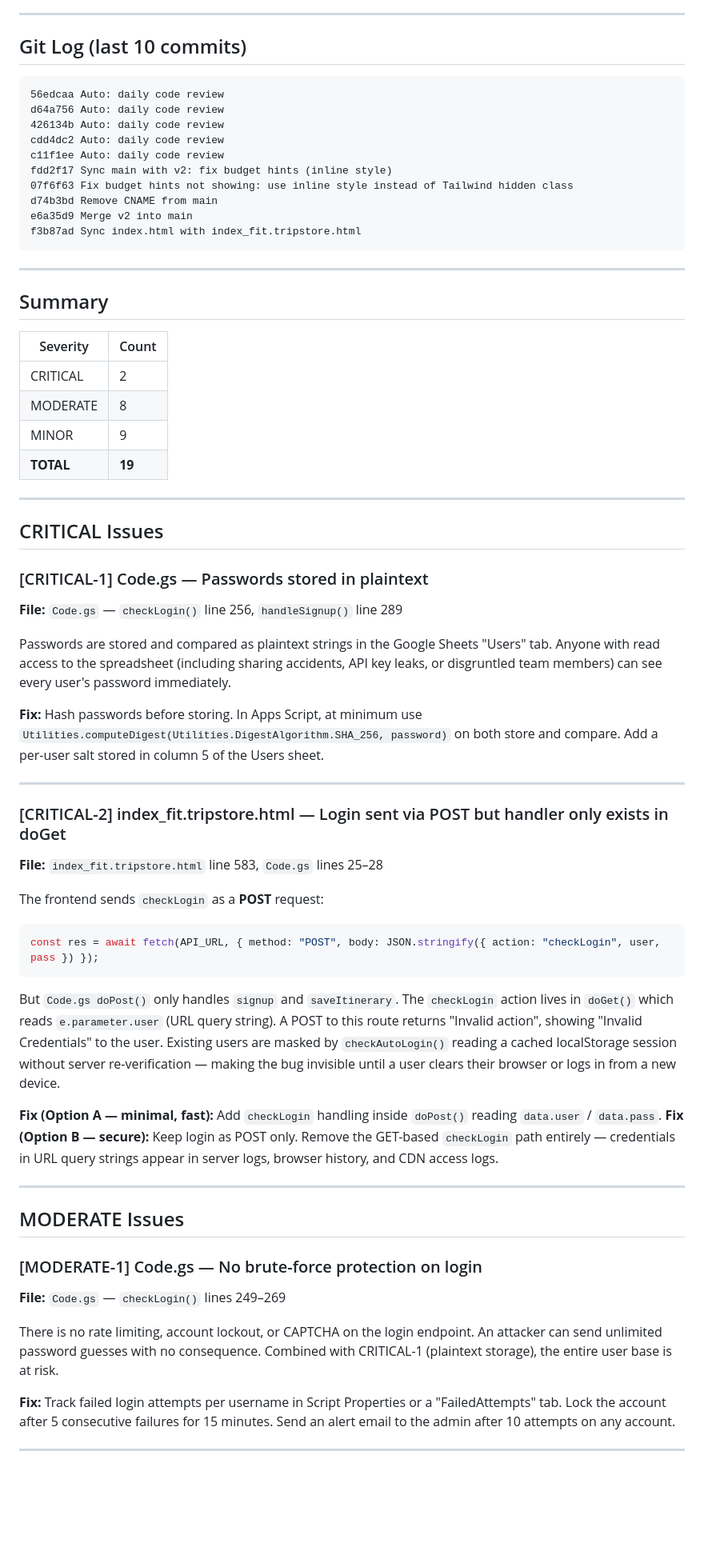
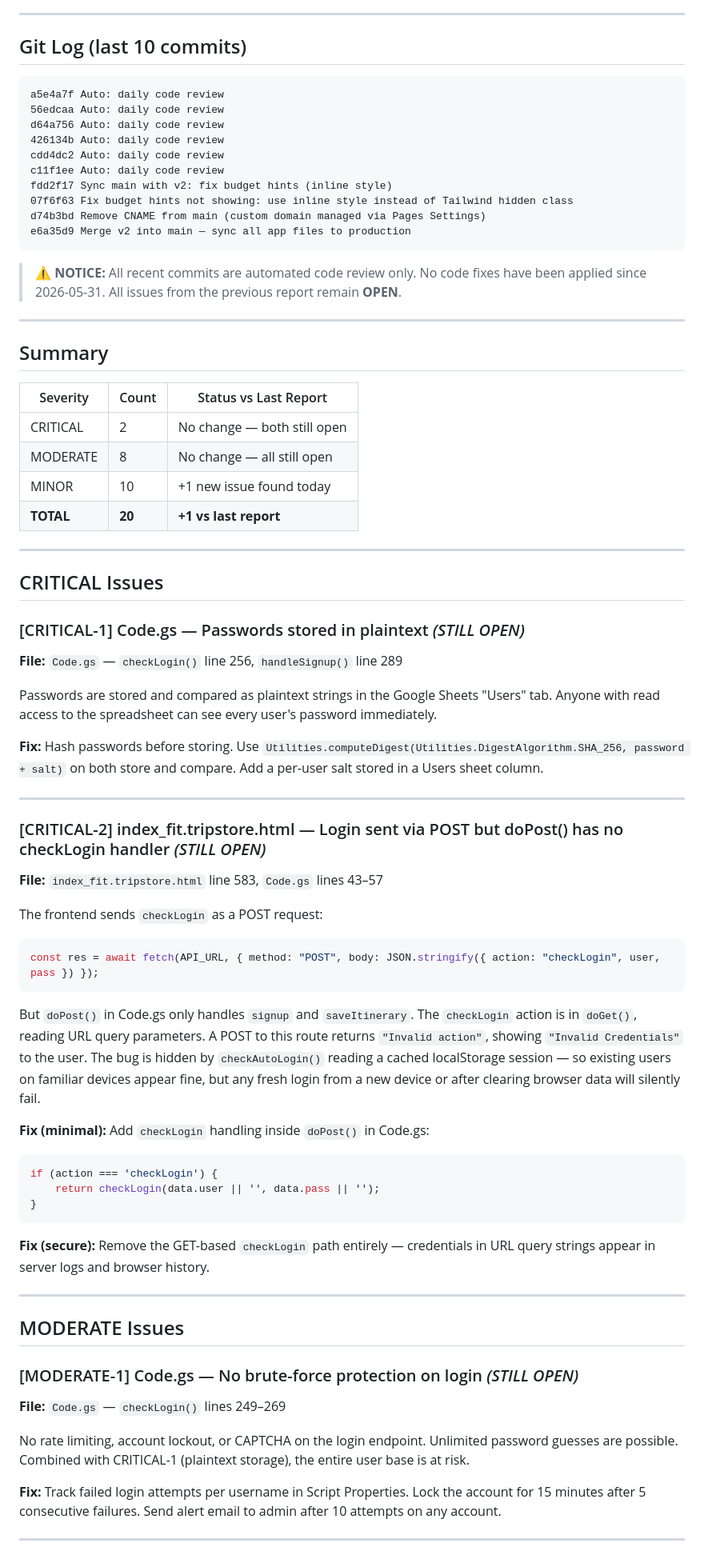
Before and after one commit to Tripstore22/tripstoreholidays-itinerary-tool, a Markdown page: code_review_report.md, the part around one of its changes. Shown at 80% size. Drawn GitHub-style; blank space fills up the shorter version.

Commit message:
Auto: daily code review

````diff
--- a/code_review_report.md
+++ b/code_review_report.md
@@ -8,6 +8,7 @@
 
 ## Git Log (last 10 commits)
 ```
+a5e4a7f Auto: daily code review
 56edcaa Auto: daily code review
 d64a756 Auto: daily code review
 426134b Auto: daily code review
@@ -15,58 +16,63 @@ cdd4dc2 Auto: daily code review
 c11f1ee Auto: daily code review
 fdd2f17 Sync main with v2: fix budget hints (inline style)
 07f6f63 Fix budget hints not showing: use inline style instead of Tailwind hidden class
-d74b3bd Remove CNAME from main
-e6a35d9 Merge v2 into main
-f3b87ad Sync index.html with index_fit.tripstore.html
+d74b3bd Remove CNAME from main (custom domain managed via Pages Settings)
+e6a35d9 Merge v2 into main — sync all app files to production
 ```
+
+> **⚠️ NOTICE:** All recent commits are automated code review only. No code fixes have been applied since 2026-05-31. All issues from the previous report remain **OPEN**.
 
 ---
 
 ## Summary
 
-| Severity  | Count |
-|-----------|-------|
-| CRITICAL  | 2     |
-| MODERATE  | 8     |
-| MINOR     | 9     |
-| **TOTAL** | **19**|
+| Severity  | Count | Status vs Last Report |
+|-----------|-------|-----------------------|
+| CRITICAL  | 2     | No change — both still open |
+| MODERATE  | 8     | No change — all still open |
+| MINOR     | 10    | +1 new issue found today |
+| **TOTAL** | **20**| **+1 vs last report** |
 
 ---
 
 ## CRITICAL Issues
 
-### [CRITICAL-1] Code.gs — Passwords stored in plaintext
+### [CRITICAL-1] Code.gs — Passwords stored in plaintext *(STILL OPEN)*
 **File:** `Code.gs` — `checkLogin()` line 256, `handleSignup()` line 289
 
-Passwords are stored and compared as plaintext strings in the Google Sheets "Users" tab. Anyone with read access to the spreadsheet (including sharing accidents, API key leaks, or disgruntled team members) can see every user's password immediately.
+Passwords are stored and compared as plaintext strings in the Google Sheets "Users" tab. Anyone with read access to the spreadsheet can see every user's password immediately.
 
-**Fix:** Hash passwords before storing. In Apps Script, at minimum use `Utilities.computeDigest(Utilities.DigestAlgorithm.SHA_256, password)` on both store and compare. Add a per-user salt stored in column 5 of the Users sheet.
+**Fix:** Hash passwords before storing. Use `Utilities.computeDigest(Utilities.DigestAlgorithm.SHA_256, password + salt)` on both store and compare. Add a per-user salt stored in a Users sheet column.
 
 ---
 
-### [CRITICAL-2] index_fit.tripstore.html — Login sent via POST but handler only exists in doGet
-**File:** `index_fit.tripstore.html` line 583, `Code.gs` lines 25–28
+### [CRITICAL-2] index_fit.tripstore.html — Login sent via POST but doPost() has no checkLogin handler *(STILL OPEN)*
+**File:** `index_fit.tripstore.html` line 583, `Code.gs` lines 43–57
 
-The frontend sends `checkLogin` as a **POST** request:
+The frontend sends `checkLogin` as a POST request:
 ```javascript
 const res = await fetch(API_URL, { method: "POST", body: JSON.stringify({ action: "checkLogin", user, pass }) });
 ```
+But `doPost()` in Code.gs only handles `signup` and `saveItinerary`. The `checkLogin` action is in `doGet()`, reading URL query parameters. A POST to this route returns `"Invalid action"`, showing `"Invalid Credentials"` to the user. The bug is hidden by `checkAutoLogin()` reading a cached localStorage session — so existing users on familiar devices appear fine, but any fresh login from a new device or after clearing browser data will silently fail.
 
-But `Code.gs doPost()` only handles `signup` and `saveItinerary`. The `checkLogin` action lives in `doGet()` which reads `e.parameter.user` (URL query string). A POST to this route returns "Invalid action", showing "Invalid Credentials" to the user. Existing users are masked by `checkAutoLogin()` reading a cached localStorage session without server re-verification — making the bug invisible until a user clears their browser or logs in from a new device.
-
-**Fix (Option A — minimal, fast):** Add `checkLogin` handling inside `doPost()` reading `data.user` / `data.pass`.
-**Fix (Option B — secure):** Keep login as POST only. Remove the GET-based `checkLogin` path entirely — credentials in URL query strings appear in server logs, browser history, and CDN access logs.
+**Fix (minimal):** Add `checkLogin` handling inside `doPost()` in Code.gs:
+```javascript
+if (action === 'checkLogin') {
+    return checkLogin(data.user || '', data.pass || '');
+}
+```
+**Fix (secure):** Remove the GET-based `checkLogin` path entirely — credentials in URL query strings appear in server logs and browser history.
 
 ---
 
 ## MODERATE Issues
 
-### [MODERATE-1] Code.gs — No brute-force protection on login
+### [MODERATE-1] Code.gs — No brute-force protection on login *(STILL OPEN)*
 **File:** `Code.gs` — `checkLogin()` lines 249–269
 
-There is no rate limiting, account lockout, or CAPTCHA on the login endpoint. An attacker can send unlimited password guesses with no consequence. Combined with CRITICAL-1 (plaintext storage), the entire user base is at risk.
+No rate limiting, account lockout, or CAPTCHA on the login endpoint. Unlimited password guesses are possible. Combined with CRITICAL-1 (plaintext storage), the entire user base is at risk.
 
-**Fix:** Track failed login attempts per username in Script Properties or a "FailedAttempts" tab. Lock the account after 5 consecutive failures for 15 minutes. Send an alert email to the admin after 10 attempts on any account.
+**Fix:** Track failed login attempts per username in Script Properties. Lock the account for 15 minutes after 5 consecutive failures. Send alert email to admin after 10 attempts on any account.
 
 ---
 
````
Also changed, not shown: other parts of code_review_report.md (+89 -70 lines).
